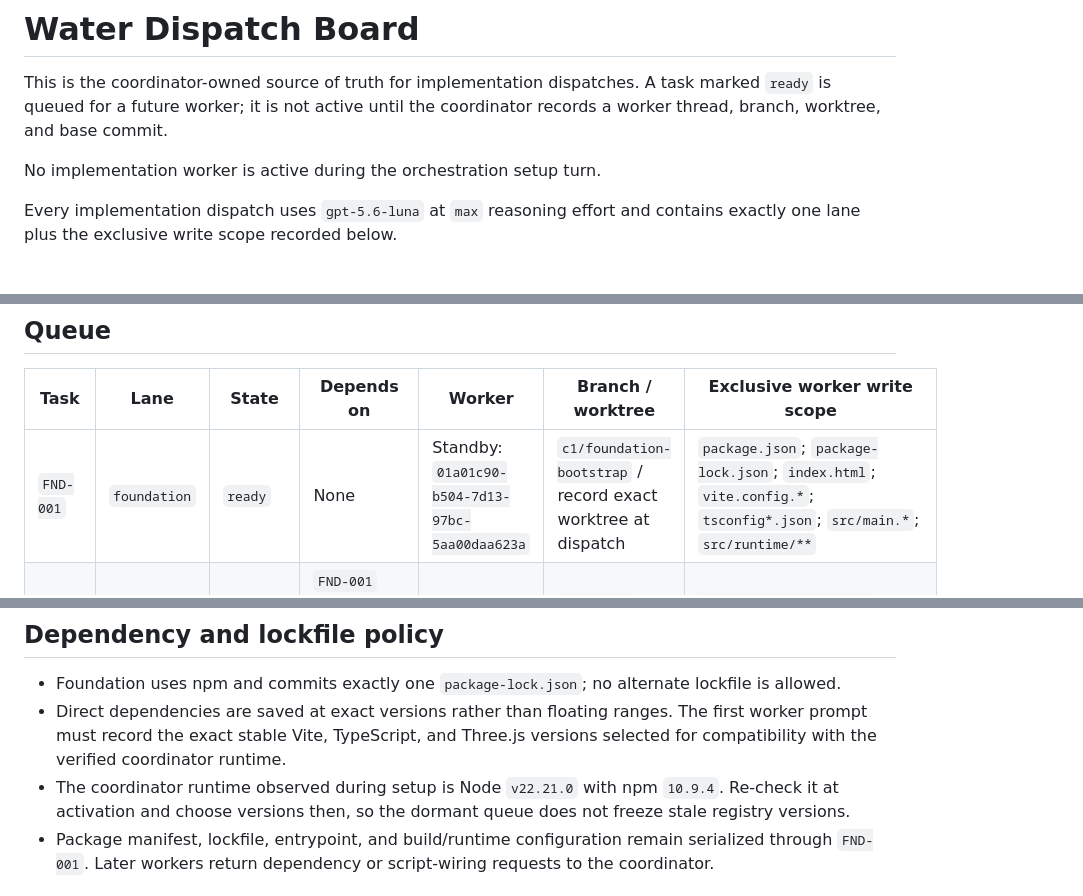
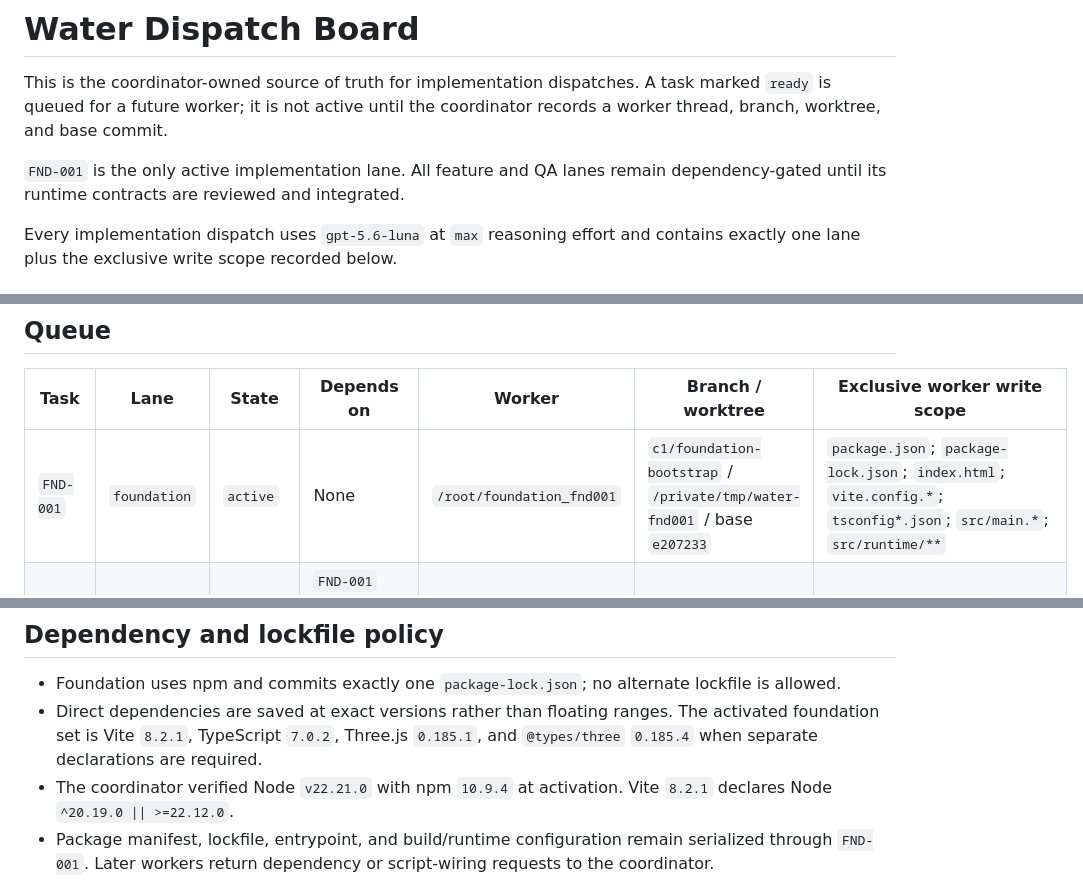
Before and after one commit to jskoiz/water, a Markdown page: DISPATCH.md, 3 parts joined by grey strips. Rendered like a GitHub page.

Commit message:
Activate foundation implementation lane

```diff
--- a/DISPATCH.md
+++ b/DISPATCH.md
@@ -2,7 +2,7 @@
 
 This is the coordinator-owned source of truth for implementation dispatches. A task marked `ready` is queued for a future worker; it is not active until the coordinator records a worker thread, branch, worktree, and base commit.
 
-No implementation worker is active during the orchestration setup turn.
+`FND-001` is the only active implementation lane. All feature and QA lanes remain dependency-gated until its runtime contracts are reviewed and integrated.
 
 Every implementation dispatch uses `gpt-5.6-luna` at `max` reasoning effort and contains exactly one lane plus the exclusive write scope recorded below.
 
@@ -16,7 +16,7 @@ Use `blocked` whenever a dependency or acceptance decision prevents dispatch. On
 
 | Task | Lane | State | Depends on | Worker | Branch / worktree | Exclusive worker write scope |
 | --- | --- | --- | --- | --- | --- | --- |
-| `FND-001` | `foundation` | `ready` | None | Standby: `01a01c90-b504-7d13-97bc-5aa00daa623a` | `c1/foundation-bootstrap` / record exact worktree at dispatch | `package.json`; `package-lock.json`; `index.html`; `vite.config.*`; `tsconfig*.json`; `src/main.*`; `src/runtime/**` |
+| `FND-001` | `foundation` | `active` | None | `/root/foundation_fnd001` | `c1/foundation-bootstrap` / `/private/tmp/water-fnd001` / base `e207233` | `package.json`; `package-lock.json`; `index.html`; `vite.config.*`; `tsconfig*.json`; `src/main.*`; `src/runtime/**` |
 | `OCE-001` | `ocean-rendering` | `blocked` | `FND-001` integrated and its runtime contracts reviewed | Unassigned | `c1/ocean-rendering` / create after dependency | `src/features/ocean/**`; `src/features/environment/**`; `public/ocean/**`; `tests/ocean/**` |
 | `RAFT-001` | `raft-systems` | `blocked` | `FND-001` integrated and its runtime contracts reviewed | Unassigned | `c1/raft-systems` / create after dependency | `src/features/raft/**`; `public/raft/**`; `tests/raft/**` |
 | `QA-001` | `world-qa` | `blocked` | `FND-001` integrated; dev URL and browser runner agreed; required shared wiring serialized by coordinator | Standby: `01a01c90-b8ec-77d0-90e1-3457ea5ca0f7` | `c1/world-qa-smoke` / record exact worktree after dependency | `qa/**` |
@@ -59,8 +59,8 @@ Paths not listed in a worker's row are out of scope. Dependency or shared-file c
 ## Dependency and lockfile policy
 
 - Foundation uses npm and commits exactly one `package-lock.json`; no alternate lockfile is allowed.
-- Direct dependencies are saved at exact versions rather than floating ranges. The first worker prompt must record the exact stable Vite, TypeScript, and Three.js versions selected for compatibility with the verified coordinator runtime.
-- The coordinator runtime observed during setup is Node `v22.21.0` with npm `10.9.4`. Re-check it at activation and choose versions then, so the dormant queue does not freeze stale registry versions.
+- Direct dependencies are saved at exact versions rather than floating ranges. The activated foundation set is Vite `8.2.1`, TypeScript `7.0.2`, Three.js `0.185.1`, and `@types/three` `0.185.4` when separate declarations are required.
+- The coordinator verified Node `v22.21.0` with npm `10.9.4` at activation. Vite `8.2.1` declares Node `^20.19.0 || >=22.12.0`.
 - Package manifest, lockfile, entrypoint, and build/runtime configuration remain serialized through `FND-001`. Later workers return dependency or script-wiring requests to the coordinator.
 
 ## Standby evidence
```
Also changed, not shown: other parts of DISPATCH.md (+1 -1 lines).
